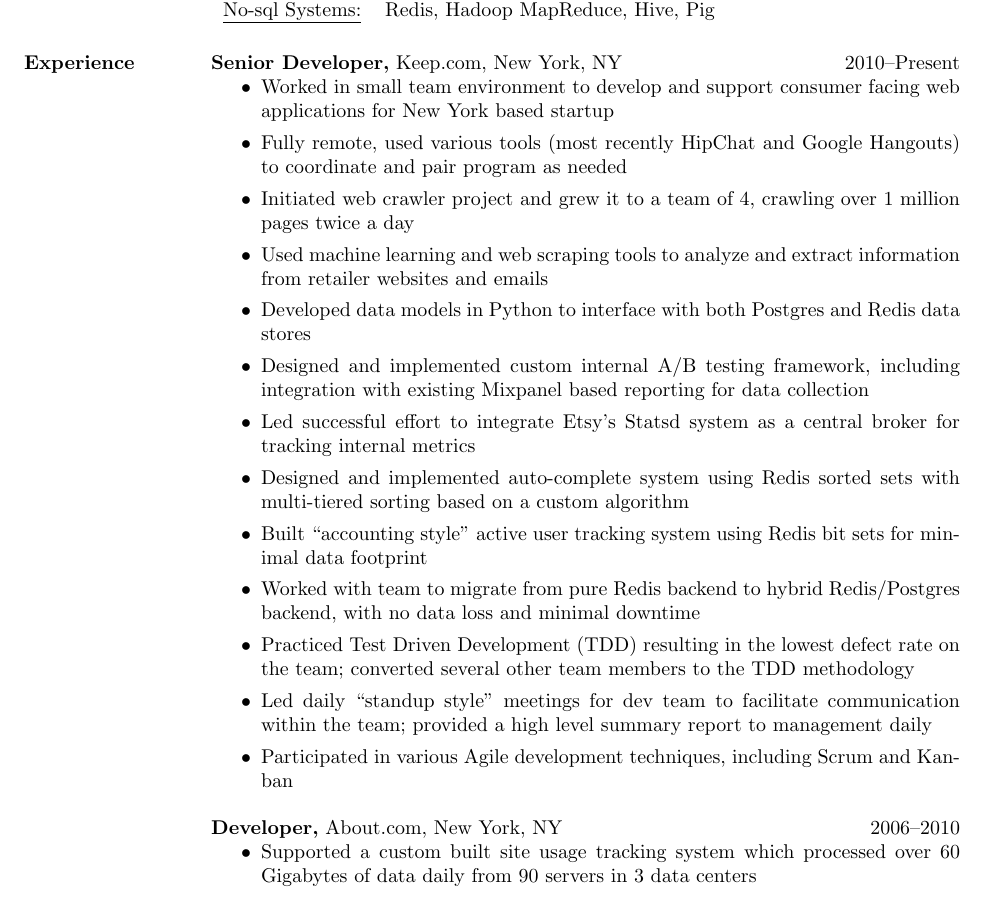
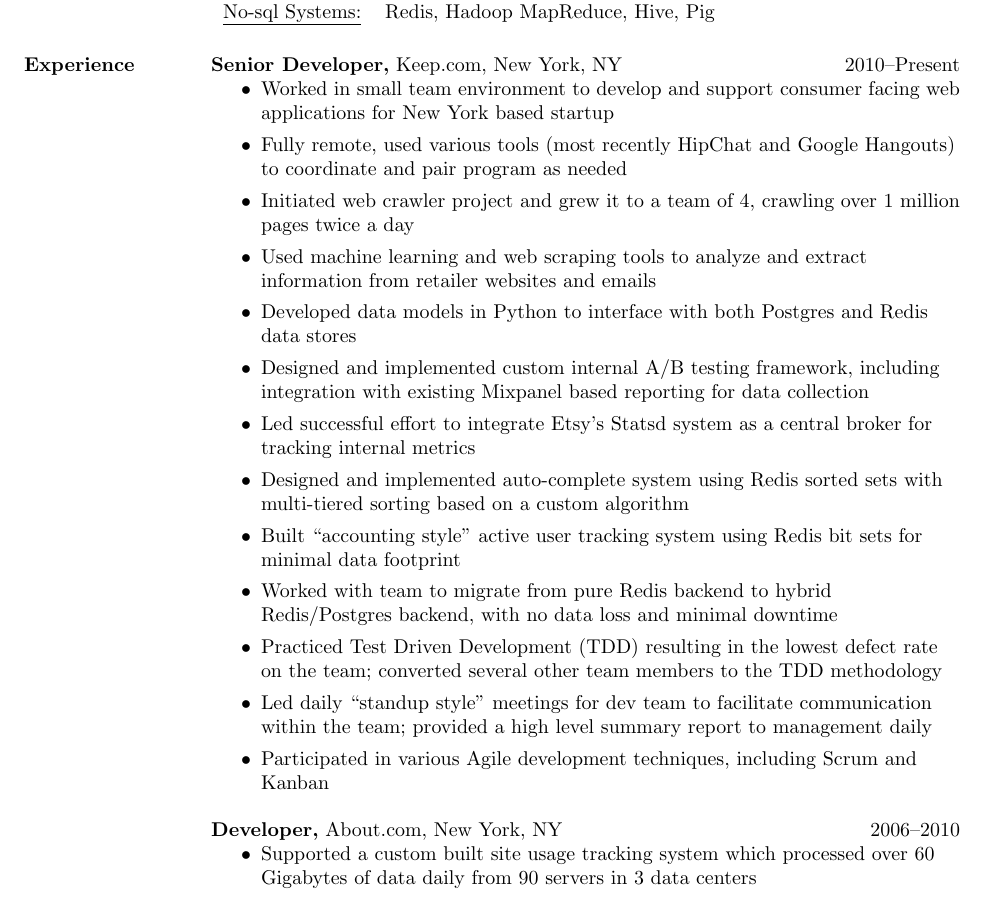
Before and after one commit to not-napoleon/Resume, a LaTeX CV (mark_tozzi_resume.tex): part of page 1 of 2, cut so that both start at the same text. Compiled offline with pdfLaTeX.

Commit message:
Settled on a ragged edge instead of hyphens.

```diff
--- a/mark_tozzi_resume.tex
+++ b/mark_tozzi_resume.tex
@@ -44,6 +44,7 @@
      \underline{No-sql Systems:} & Redis, Hadoop MapReduce, Hive, Pig
    \end{tabular}
 
+\raggedright{}
 \section{Experience}
  {\bf Senior Developer,} Keep.com, New York, NY \hfill 2010--Present
 \begin{itemize}
```
